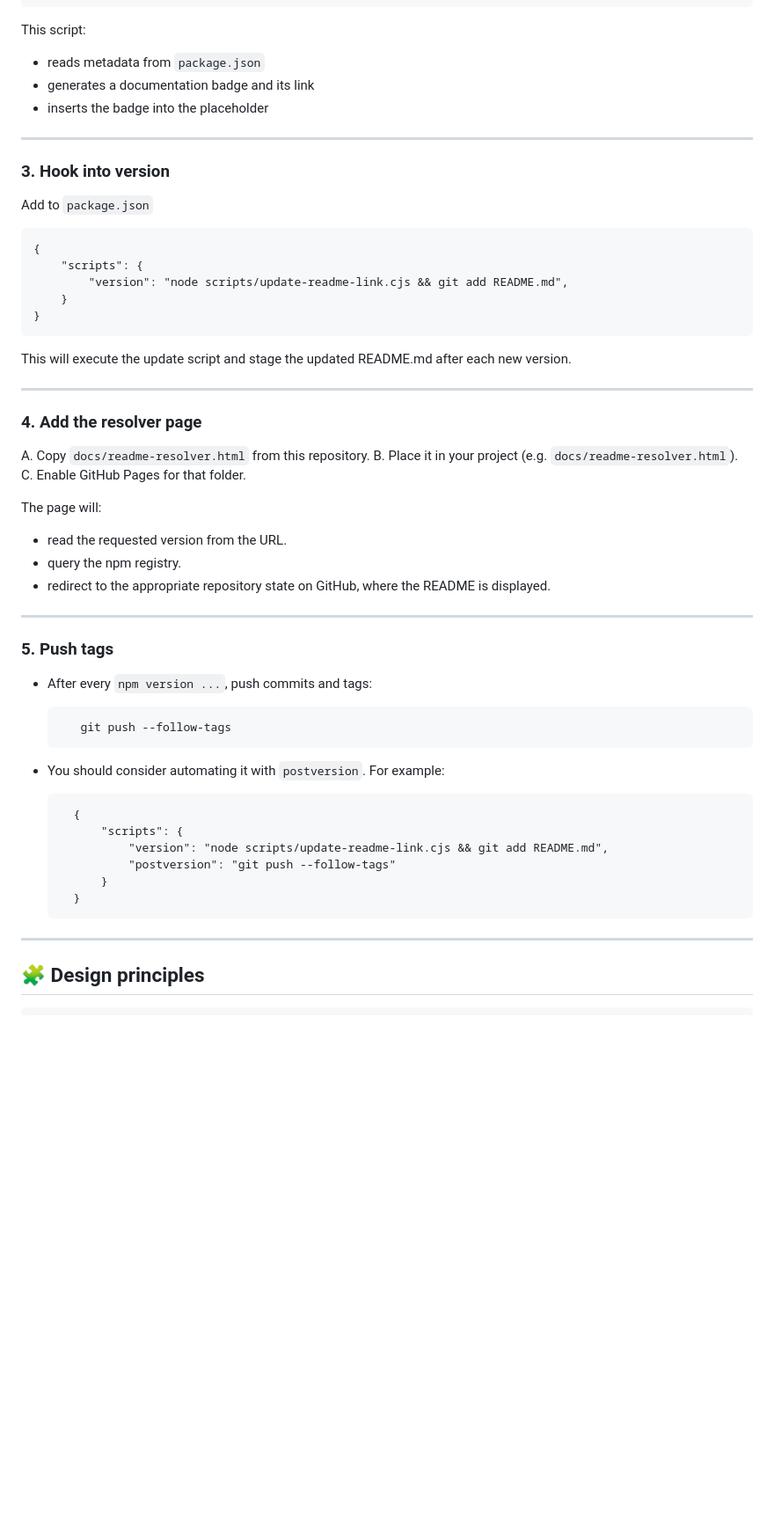
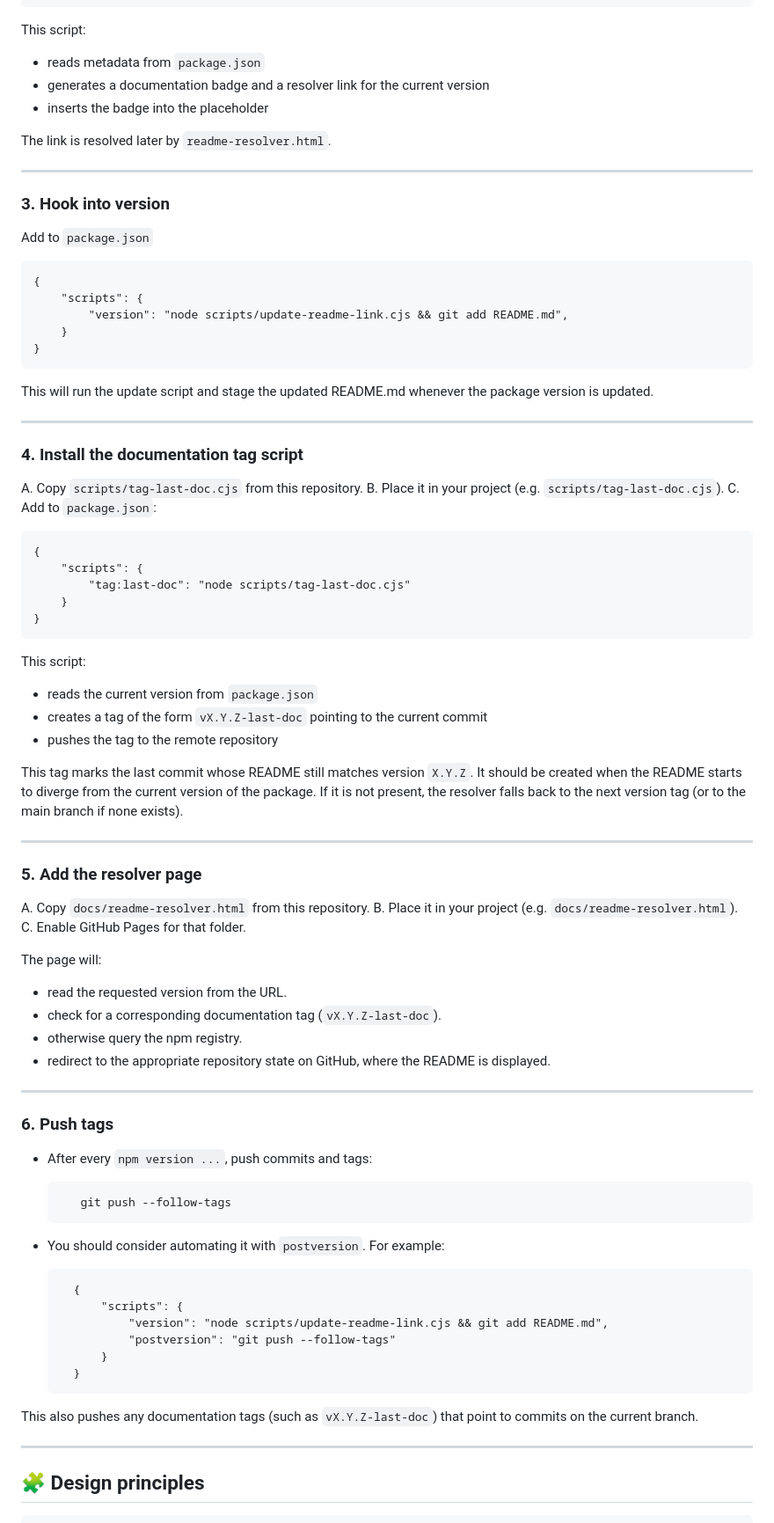
Before and after one commit to Dominic-Mayers/last-of-readme, a Markdown page: README.md, the part around one of its changes. Shown at 88% size. Drawn GitHub-style; blank space fills up the shorter version.

Commit message:
Update README.md to match new code using -last-doc tags

```diff
--- a/README.md
+++ b/README.md
@@ -41,8 +46,10 @@ C. Run the script
 This script:
 
 - reads metadata from `package.json`
-- generates a documentation badge and its link
+- generates a documentation badge and a resolver link for the current version
 - inserts the badge into the placeholder
+
+The link is resolved later by `readme-resolver.html`.
 
 ---
 
@@ -56,11 +63,33 @@ Add to `package.json`
         }
     }
 
-This will execute the update script and stage the updated README.md after each new version.
+This will run the update script and stage the updated README.md whenever the package version is updated.
 
 ---
 
-### 4. Add the resolver page
+### 4. Install the documentation tag script
+
+A. Copy `scripts/tag-last-doc.cjs` from this repository.
+B. Place it in your project (e.g. `scripts/tag-last-doc.cjs`).
+C. Add to `package.json`:
+
+    {
+        "scripts": {
+            "tag:last-doc": "node scripts/tag-last-doc.cjs"
+        }
+    }
+
+This script:
+
+- reads the current version from `package.json`
+- creates a tag of the form `vX.Y.Z-last-doc` pointing to the current commit
+- pushes the tag to the remote repository
+
+This tag marks the last commit whose README still matches version `X.Y.Z`. It should be created when the README starts to diverge from the current version of the package. If it is not present, the resolver falls back to the next version tag (or to the main branch if none exists).
+
+---
+
+### 5. Add the resolver page
 
 A. Copy `docs/readme-resolver.html` from this repository.
 B. Place it in your project (e.g. `docs/readme-resolver.html`).
@@ -69,14 +98,15 @@ C. Enable GitHub Pages for that folder.
 The page will:
 
 - read the requested version from the URL.
-- query the npm registry.
+- check for a corresponding documentation tag (`vX.Y.Z-last-doc`).
+- otherwise query the npm registry.
 - redirect to the appropriate repository state on GitHub, where the README is displayed.
 
 ---
 
-### 5. Push tags
+### 6. Push tags
 
-* After every `npm version ...`,  push commits and tags:
+* After every `npm version ...`, push commits and tags:
 
          git push --follow-tags
 
@@ -88,6 +118,9 @@ The page will:
                 "postversion": "git push --follow-tags"
             }
         }
+
+This also pushes any documentation tags (such as `vX.Y.Z-last-doc`) that point to commits on the current branch.
+
 ---
 
 ## 🧩 Design principles
```
Also changed, not shown: other parts of README.md (+15 -6 lines).
